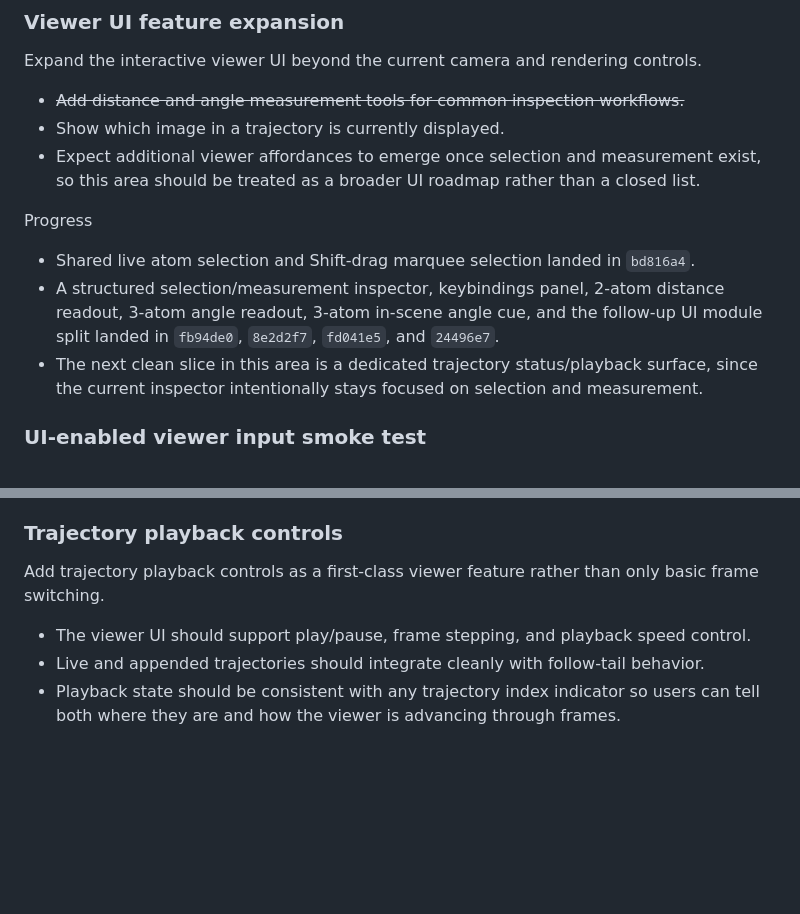
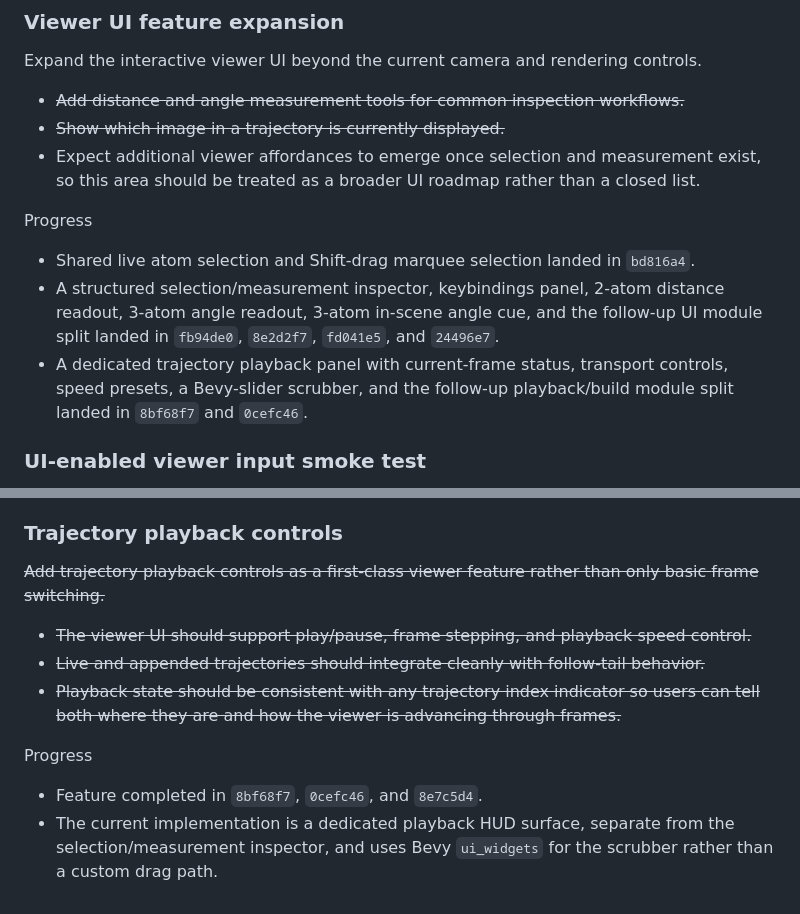
Before and after one commit to Mads-PeterVC/atomic-kernels, a Markdown page: docs/src/agent-development-features.md, 2 parts joined by grey strips. GitHub-like rendering; blank space fills up the shorter version.

```diff
--- a/docs/src/agent-development-features.md
+++ b/docs/src/agent-development-features.md
@@ -36,7 +36,7 @@ Progress
 Expand the interactive viewer UI beyond the current camera and rendering controls.
 
 - ~~Add distance and angle measurement tools for common inspection workflows.~~
-- Show which image in a trajectory is currently displayed.
+- ~~Show which image in a trajectory is currently displayed.~~
 - Expect additional viewer affordances to emerge once selection and measurement exist,
   so this area should be treated as a broader UI roadmap rather than a closed list.
 
@@ -46,8 +46,9 @@ Progress
 - A structured selection/measurement inspector, keybindings panel, 2-atom distance
   readout, 3-atom angle readout, 3-atom in-scene angle cue, and the follow-up UI
   module split landed in `fb94de0`, `8e2d2f7`, `fd041e5`, and `24496e7`.
-- The next clean slice in this area is a dedicated trajectory status/playback surface,
-  since the current inspector intentionally stays focused on selection and measurement.
+- A dedicated trajectory playback panel with current-frame status, transport controls,
+  speed presets, a Bevy-slider scrubber, and the follow-up playback/build module split
+  landed in `8bf68f7` and `0cefc46`.
 
 ### UI-enabled viewer input smoke test
 
@@ -175,10 +176,17 @@ controls.
 
 ### Trajectory playback controls
 
-Add trajectory playback controls as a first-class viewer feature rather than only basic
-frame switching.
+~~Add trajectory playback controls as a first-class viewer feature rather than only basic
+frame switching.~~
 
-- The viewer UI should support play/pause, frame stepping, and playback speed control.
-- Live and appended trajectories should integrate cleanly with follow-tail behavior.
-- Playback state should be consistent with any trajectory index indicator so users can
-  tell both where they are and how the viewer is advancing through frames.
+- ~~The viewer UI should support play/pause, frame stepping, and playback speed control.~~
+- ~~Live and appended trajectories should integrate cleanly with follow-tail behavior.~~
+- ~~Playback state should be consistent with any trajectory index indicator so users can
+  tell both where they are and how the viewer is advancing through frames.~~
+
+Progress
+
+- Feature completed in `8bf68f7`, `0cefc46`, and `8e7c5d4`.
+- The current implementation is a dedicated playback HUD surface, separate from the
+  selection/measurement inspector, and uses Bevy `ui_widgets` for the scrubber rather
+  than a custom drag path.
```
Also changed, not shown: docs/src/agent-development-notes.md (+47 -0 lines).
